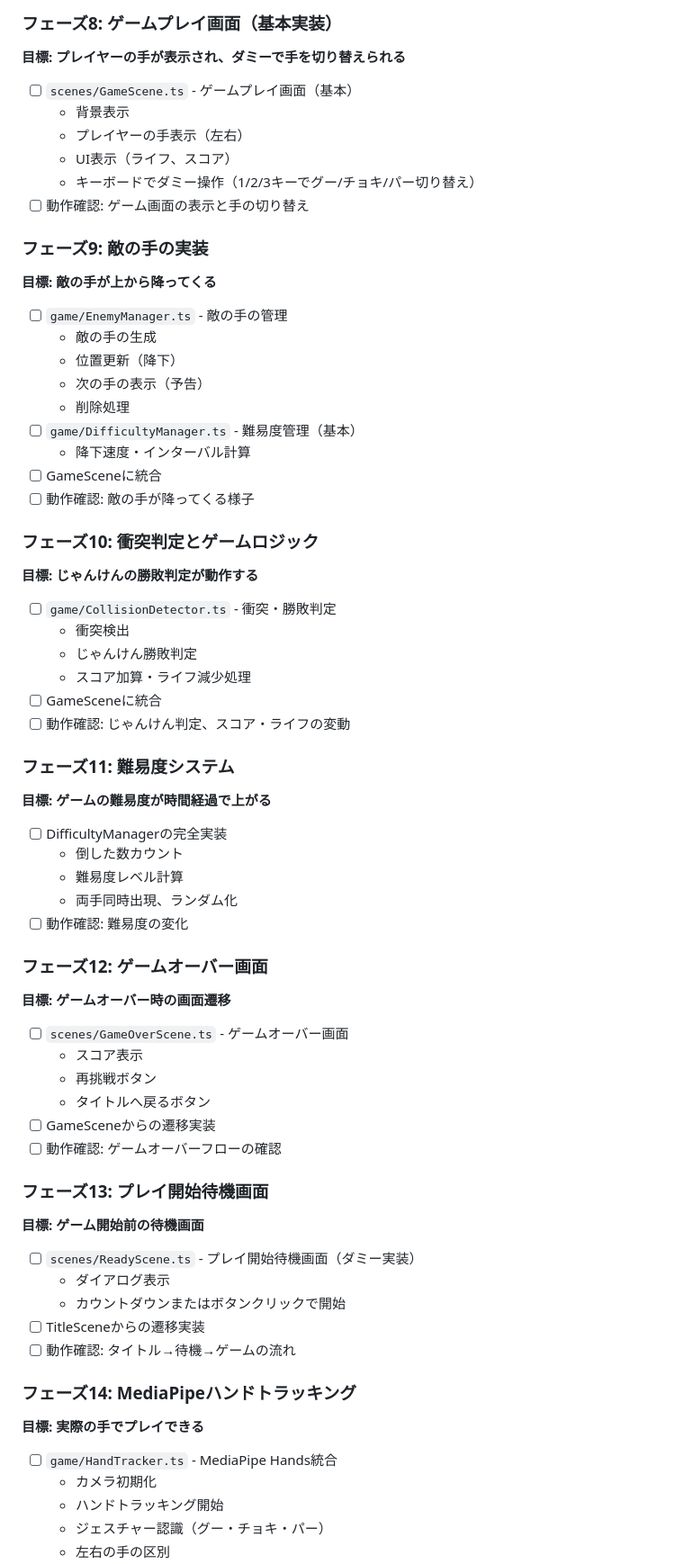
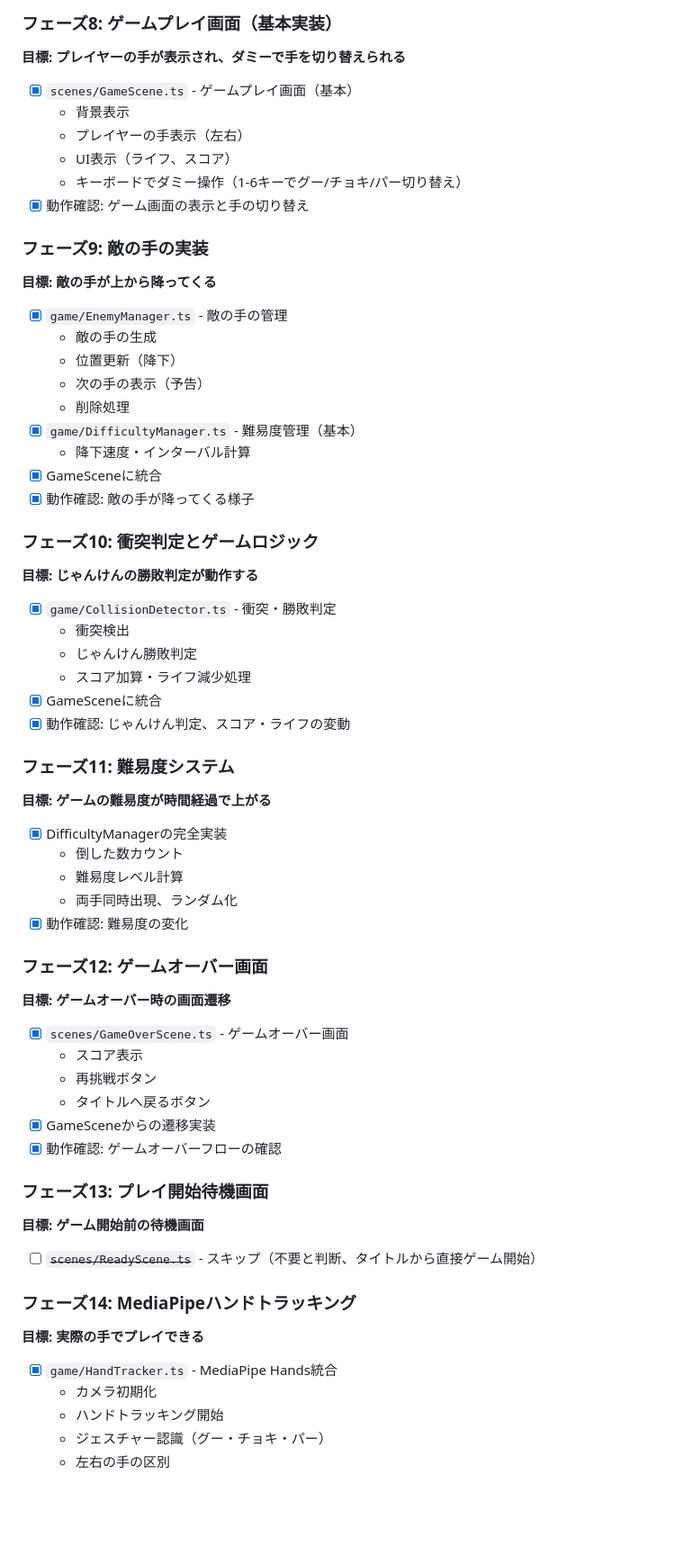
Before and after one commit to oginom/janken-game, a Markdown page: doc/implementation-plan.md, the part around one of its changes. Shown at 90% size. Rendered like a GitHub page; blank space fills up the shorter version.

```diff
--- a/doc/implementation-plan.md
+++ b/doc/implementation-plan.md
@@ -130,62 +130,58 @@ janken-game/
 
 ### フェーズ8: ゲームプレイ画面（基本実装）
 **目標: プレイヤーの手が表示され、ダミーで手を切り替えられる**
-- [ ] `scenes/GameScene.ts` - ゲームプレイ画面（基本）
+- [x] `scenes/GameScene.ts` - ゲームプレイ画面（基本）
   - 背景表示
   - プレイヤーの手表示（左右）
   - UI表示（ライフ、スコア）
-  - キーボードでダミー操作（1/2/3キーでグー/チョキ/パー切り替え）
-- [ ] 動作確認: ゲーム画面の表示と手の切り替え
+  - キーボードでダミー操作（1-6キーでグー/チョキ/パー切り替え）
+- [x] 動作確認: ゲーム画面の表示と手の切り替え
 
 ### フェーズ9: 敵の手の実装
 **目標: 敵の手が上から降ってくる**
-- [ ] `game/EnemyManager.ts` - 敵の手の管理
+- [x] `game/EnemyManager.ts` - 敵の手の管理
   - 敵の手の生成
   - 位置更新（降下）
   - 次の手の表示（予告）
   - 削除処理
-- [ ] `game/DifficultyManager.ts` - 難易度管理（基本）
+- [x] `game/DifficultyManager.ts` - 難易度管理（基本）
   - 降下速度・インターバル計算
-- [ ] GameSceneに統合
-- [ ] 動作確認: 敵の手が降ってくる様子
+- [x] GameSceneに統合
+- [x] 動作確認: 敵の手が降ってくる様子
 
 ### フェーズ10: 衝突判定とゲームロジック
 **目標: じゃんけんの勝敗判定が動作する**
-- [ ] `game/CollisionDetector.ts` - 衝突・勝敗判定
+- [x] `game/CollisionDetector.ts` - 衝突・勝敗判定
   - 衝突検出
   - じゃんけん勝敗判定
   - スコア加算・ライフ減少処理
-- [ ] GameSceneに統合
-- [ ] 動作確認: じゃんけん判定、スコア・ライフの変動
+- [x] GameSceneに統合
+- [x] 動作確認: じゃんけん判定、スコア・ライフの変動
 
 ### フェーズ11: 難易度システム
 **目標: ゲームの難易度が時間経過で上がる**
-- [ ] DifficultyManagerの完全実装
+- [x] DifficultyManagerの完全実装
   - 倒した数カウント
   - 難易度レベル計算
   - 両手同時出現、ランダム化
-- [ ] 動作確認: 難易度の変化
+- [x] 動作確認: 難易度の変化
 
 ### フェーズ12: ゲームオーバー画面
 **目標: ゲームオーバー時の画面遷移**
-- [ ] `scenes/GameOverScene.ts` - ゲームオーバー画面
+- [x] `scenes/GameOverScene.ts` - ゲームオーバー画面
   - スコア表示
   - 再挑戦ボタン
   - タイトルへ戻るボタン
-- [ ] GameSceneからの遷移実装
-- [ ] 動作確認: ゲームオーバーフローの確認
+- [x] GameSceneからの遷移実装
+- [x] 動作確認: ゲームオーバーフローの確認
 
 ### フェーズ13: プレイ開始待機画面
 **目標: ゲーム開始前の待機画面**
-- [ ] `scenes/ReadyScene.ts` - プレイ開始待機画面（ダミー実装）
-  - ダイアログ表示
-  - カウントダウンまたはボタンクリックで開始
-- [ ] TitleSceneからの遷移実装
-- [ ] 動作確認: タイトル→待機→ゲームの流れ
+- [ ] ~~`scenes/ReadyScene.ts`~~ - スキップ（不要と判断、タイトルから直接ゲーム開始）
 
 ### フェーズ14: MediaPipeハンドトラッキング
 **目標: 実際の手でプレイできる**
-- [ ] `game/HandTracker.ts` - MediaPipe Hands統合
+- [x] `game/HandTracker.ts` - MediaPipe Hands統合
   - カメラ初期化
   - ハンドトラッキング開始
   - ジェスチャー認識（グー・チョキ・パー）
```
Also changed, not shown: other parts of doc/implementation-plan.md (+34 -12 lines).
